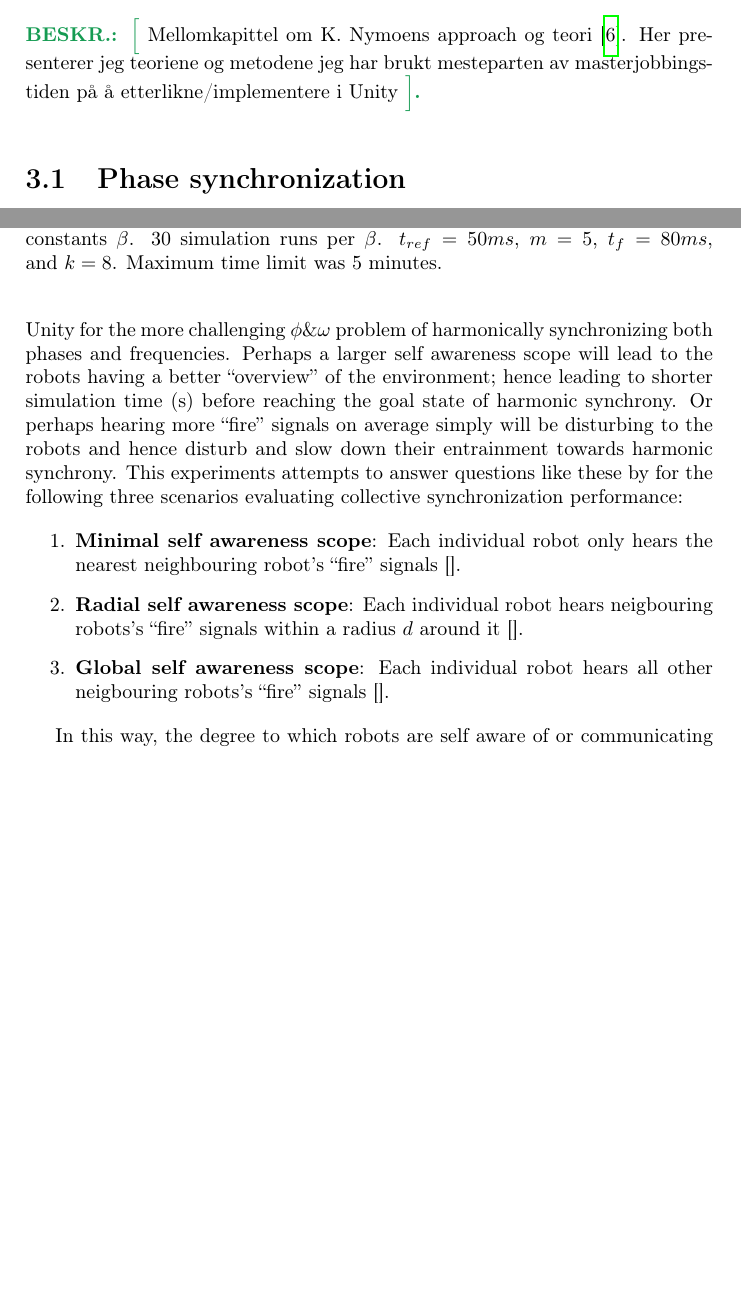
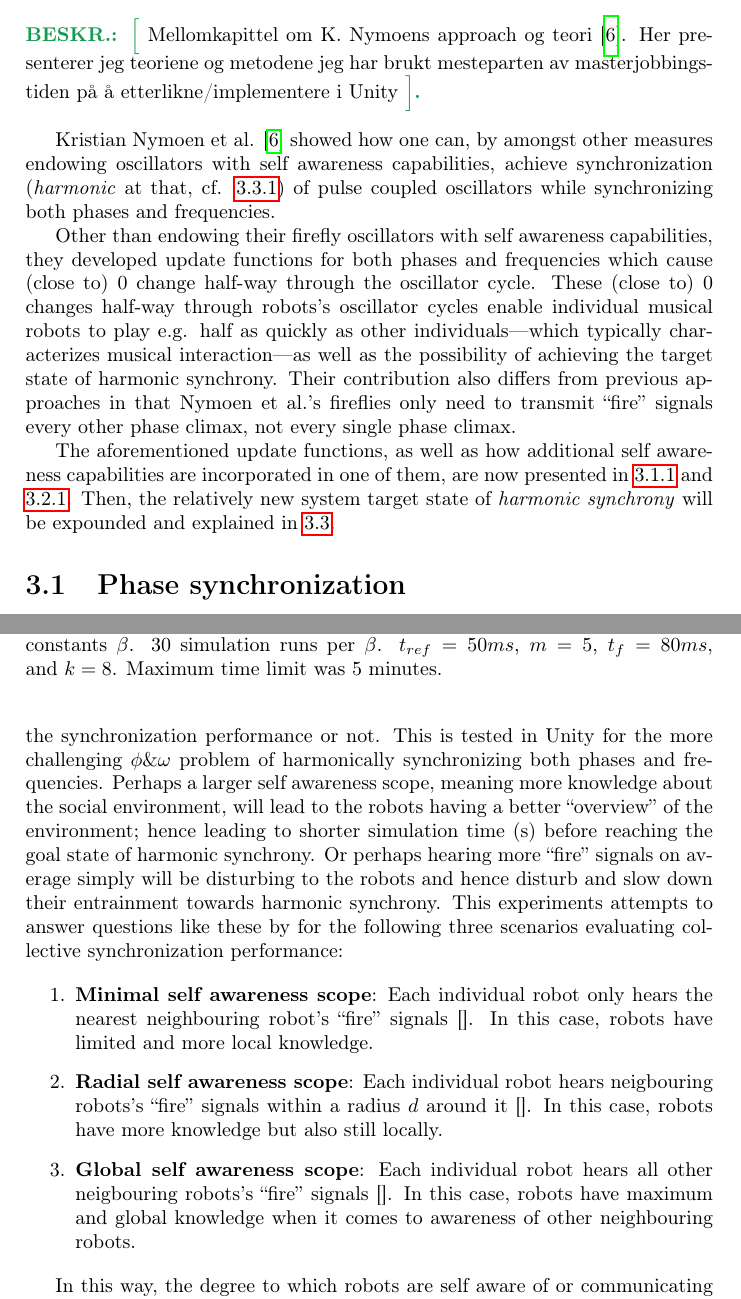
Before and after one commit to theRealSherapat/CompSA, a LaTeX thesis (Thesis/master.tex, which reads Thesis/Assets/DocSegments/Chapters/Baseline/baseline.tex, Thesis/Assets/DocSegments/Chapters/ExperimentsAndResults/experiments_and_results.tex): two parts of pages 20 and 48 of 50, joined at a grey line, cut so that both start at the same text, the shorter picture padded with empty space. Compiled offline with pdfLaTeX.

Commit message:
Reconsidered whether I had interpreted K. Nymoen et al.'s implementation of close to 0 change half-way the oscillator cycle, as well as the firing every second phase climax instead of every single phase climax (stabilizing or showing off in that one needs to transmit fewer fire signals before synchronizing), as well as writing a neat Baseline chapter overview.

```diff
--- a/Thesis/Assets/DocSegments/Chapters/Baseline/baseline.tex
+++ b/Thesis/Assets/DocSegments/Chapters/Baseline/baseline.tex
@@ -1,9 +1,24 @@
 \chapter{Baseline}
+
+
+% >>> META INFO START.
+
 \label{chap:baseline}
 \besk{Mellomkapittel om K. Nymoens approach og teori \cite{nymoen_synch}. Her presenterer jeg teoriene og metodene jeg har brukt mesteparten av masterjobbings-tiden på å etterlikne/implementere i Unity}
 
-% SEKSJON 1
+% <<< META INFO END.
+
+
+Kristian Nymoen et al. \cite{nymoen_synch} showed how one can, by amongst other measures endowing oscillators with self awareness capabilities, achieve synchronization (\textit{harmonic} at that, cf. \ref{subsec:harmonic_synchrony}) of pulse coupled oscillators while synchronizing both phases and frequencies.
+
+Other than endowing their firefly oscillators with self awareness capabilities, they developed update functions for both phases and frequencies which cause (close to) 0 change half-way through the oscillator cycle. These (close to) 0 changes half-way through robots's oscillator cycles enable individual musical robots to play e.g. half as quickly as other individuals—which typically characterizes musical interaction—as well as the possibility of achieving the target state of harmonic synchrony. Their contribution also differs from previous approaches in that Nymoen et al.'s fireflies only need to transmit ``fire'' signals every other phase climax, not every single phase climax.
+
+The aforementioned update functions, as well as how additional self awareness capabilities are incorporated in one of them, are now presented in \ref{subsec:nymoen_phase_adjust} and \ref{subsec:nymoen_freq_adjust}. Then, the relatively new system target state of \textit{harmonic synchrony} will be expounded and explained in \ref{sec:harmonic_synchrony}.
+
+
+
 \section{Phase synchronization}
+\label{sec:nymoen_phase_updates}
 \gjor{Introduser det første $\phi$-problemet, uthevet og i fet skrift. Deretter fortsett til løsningene dens (Phase-Adj.-metodene). "This is the first and simpler problem to solve, namely synchronizing the phases $\phi_i$ of all agents $i$."}
 
 	% K. Nymoen's bi directional phase adjustment
--- a/Thesis/Assets/DocSegments/Chapters/ExperimentsAndResults/experiments_and_results.tex
+++ b/Thesis/Assets/DocSegments/Chapters/ExperimentsAndResults/experiments_and_results.tex
@@ -101,12 +101,12 @@ This is the section for the experiments attempting to solve the second and harde
 
 	\subsection{Increasing degree of self awareness}
 
-	Here the hypothesis of whether increasing musical robots's degrees of self awareness, specifically referring to the robots's \textit{self awareness scope} \cite{sacs17_ch3}, is tested in Unity for the more challenging $\phi \& \omega$ problem of harmonically synchronizing both phases and frequencies. Perhaps a larger self awareness scope will lead to the robots having a better ``overview'' of the environment; hence leading to shorter simulation time (s) before reaching the goal state of harmonic synchrony. Or perhaps hearing more ``fire'' signals on average simply will be disturbing to the robots and hence disturb and slow down their entrainment towards harmonic synchrony. This experiments attempts to answer questions like these by for the following three scenarios evaluating collective synchronization performance:
+	Here the hypothesis of whether increasing musical robots's degrees of self awareness, specifically referring to the robots's \textit{self awareness scope} \cite{sacs17_ch3}, will affect the synchronization performance or not. This is tested in Unity for the more challenging $\phi \& \omega$ problem of harmonically synchronizing both phases and frequencies. Perhaps a larger self awareness scope, meaning more knowledge about the social environment, will lead to the robots having a better ``overview'' of the environment; hence leading to shorter simulation time (s) before reaching the goal state of harmonic synchrony. Or perhaps hearing more ``fire'' signals on average simply will be disturbing to the robots and hence disturb and slow down their entrainment towards harmonic synchrony. This experiments attempts to answer questions like these by for the following three scenarios evaluating collective synchronization performance:
 
 	\begin{enumerate}
-		\item \textbf{Minimal self awareness scope}: Each individual robot only hears the nearest neighbouring robot's ``fire'' signals [].
-		\item \textbf{Radial self awareness scope}: Each individual robot hears neigbouring robots's ``fire'' signals within a radius $d$ around it [].
-		\item \textbf{Global self awareness scope}: Each individual robot hears all other neigbouring robots's ``fire'' signals [].
+		\item \textbf{Minimal self awareness scope}: Each individual robot only hears the nearest neighbouring robot's ``fire'' signals []. In this case, robots have limited and more local knowledge.
+		\item \textbf{Radial self awareness scope}: Each individual robot hears neigbouring robots's ``fire'' signals within a radius $d$ around it []. In this case, robots have more knowledge but also still locally.
+		\item \textbf{Global self awareness scope}: Each individual robot hears all other neigbouring robots's ``fire'' signals []. In this case, robots have maximum and global knowledge when it comes to awareness of other neighbouring robots.
 	\end{enumerate}
 
 	In this way, the degree to which robots are self aware of or communicating with other robots is increasing. The effects of increasing the degree of self awareness in this sense are shown in [].
```
Also changed, not shown: Thesis/master.pdf, Thesis/Assets/DocSegments/Chapters/Baseline/baseline.tex (3 more changed lines), 1 other file.
